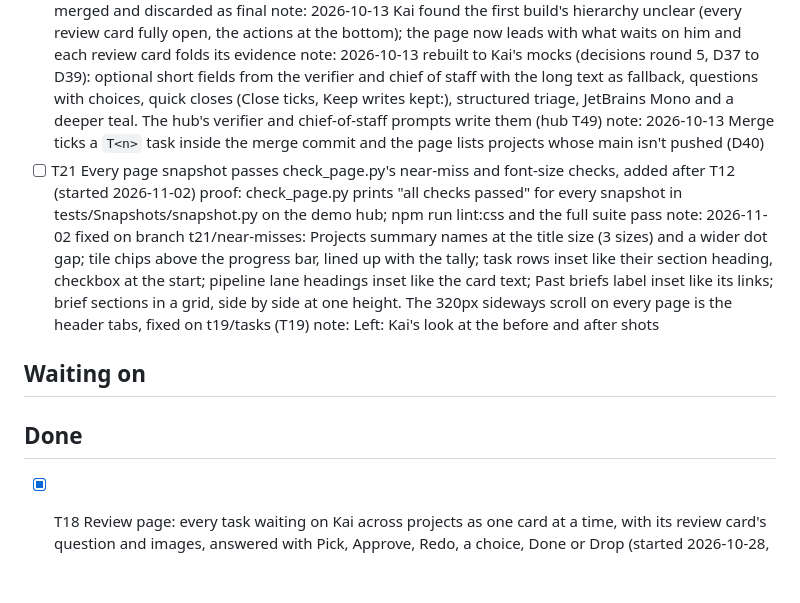
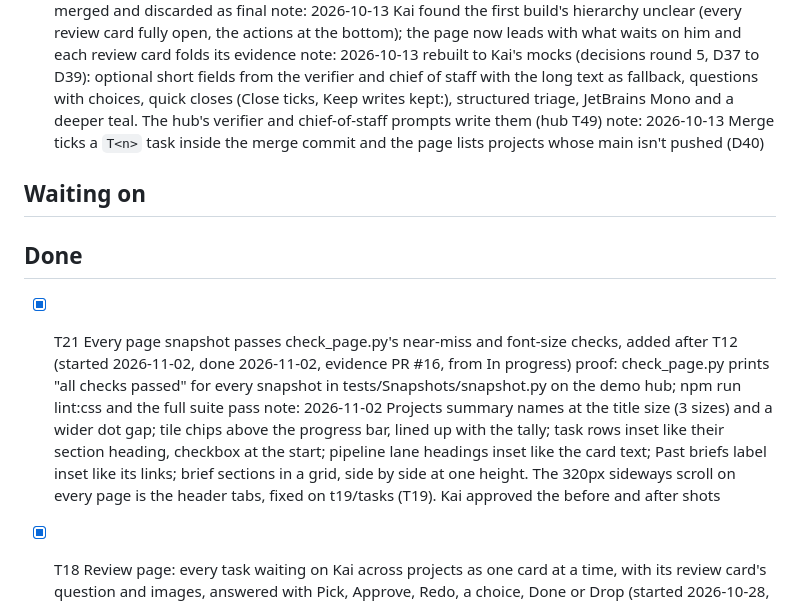
Before and after one commit to kaiyiwong/markboard, a Markdown page: TASKS.md, the part around the change. Drawn GitHub-style; blank space fills up the shorter version.

Commit message:
done T21: Kai approved the before and after shots; T21 moves to Done

```diff
--- a/TASKS.md
+++ b/TASKS.md
@@ -13,14 +13,13 @@ Build tasks for Markboard. Spec: docs/spec.md. Decisions: docs/decisions.md.
   note: 2026-10-13 Kai found the first build's hierarchy unclear (every review card fully open, the actions at the bottom); the page now leads with what waits on him and each review card folds its evidence
   note: 2026-10-13 rebuilt to Kai's mocks (decisions round 5, D37 to D39): optional short fields from the verifier and chief of staff with the long text as fallback, questions with choices, quick closes (Close ticks, Keep writes kept:), structured triage, JetBrains Mono and a deeper teal. The hub's verifier and chief-of-staff prompts write them (hub T49)
   note: 2026-10-13 Merge ticks a `T<n>` task inside the merge commit and the page lists projects whose main isn't pushed (D40)
-- [ ] T21 Every page snapshot passes check_page.py's near-miss and font-size checks, added after T12 (started 2026-11-02)
-  proof: check_page.py prints "all checks passed" for every snapshot in tests/Snapshots/snapshot.py on the demo hub; npm run lint:css and the full suite pass
-  note: 2026-11-02 fixed on branch t21/near-misses: Projects summary names at the title size (3 sizes) and a wider dot gap; tile chips above the progress bar, lined up with the tally; task rows inset like their section heading, checkbox at the start; pipeline lane headings inset like the card text; Past briefs label inset like its links; brief sections in a grid, side by side at one height. The 320px sideways scroll on every page is the header tabs, fixed on t19/tasks (T19)
-  note: Left: Kai's look at the before and after shots
 
 ## Waiting on
 
 ## Done
+- [x] T21 Every page snapshot passes check_page.py's near-miss and font-size checks, added after T12 (started 2026-11-02, done 2026-11-02, evidence PR #16, from In progress)
+  proof: check_page.py prints "all checks passed" for every snapshot in tests/Snapshots/snapshot.py on the demo hub; npm run lint:css and the full suite pass
+  note: 2026-11-02 Projects summary names at the title size (3 sizes) and a wider dot gap; tile chips above the progress bar, lined up with the tally; task rows inset like their section heading, checkbox at the start; pipeline lane headings inset like the card text; Past briefs label inset like its links; brief sections in a grid, side by side at one height. The 320px sideways scroll on every page is the header tabs, fixed on t19/tasks (T19). Kai approved the before and after shots
 - [x] T18 Review page: every task waiting on Kai across projects as one card at a time, with its review card's question and images, answered with Pick, Approve, Redo, a choice, Done or Drop (started 2026-10-28, done 2026-10-28, evidence tests/Feature/ReviewApiTest.php and tests/Feature/ReviewPageTest.php, from In progress)
   proof: feature tests for the page's props on the demo hub (a task with a card of each kind, a task with no card, a bad card shown as text), each answer action writing the right TASKS.md lines and deleting the card, the image route refusing paths outside a registered project; the full suite, lint, analyse, typecheck and build pass
   note: card format in the hub's docs/spec.md, Review cards (hub T66). Answers: Pick, Approve, Redo and a choice add `note: Kai <date>: <answer>` (plus Kai's note) and move the task to Up next without `waiting` and `since`; Send writes the note alone; Done ticks; Drop cancels. Spec: docs/spec.md, Review
```
